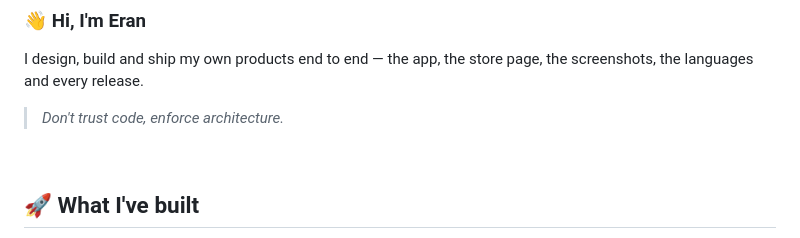
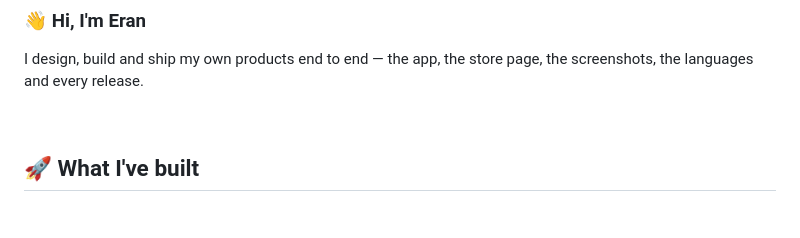
Before and after one commit to erangross27/erangross27, a Markdown page: README.md, the part around the change. Drawn GitHub-style; blank space fills up the shorter version.

Commit message:
Profile: quote is already in the bio

```diff
--- a/README.md
+++ b/README.md
@@ -12,8 +12,6 @@
 ### 👋 Hi, I'm Eran
 
 I design, build and ship my own products end to end — the app, the store page, the screenshots, the languages and every release.
-
-> *Don't trust code, enforce architecture.*
 
 <br />
 
```
